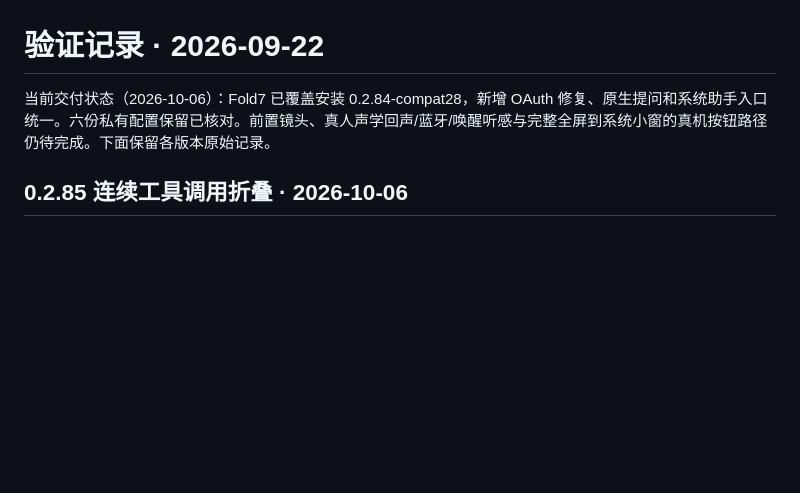
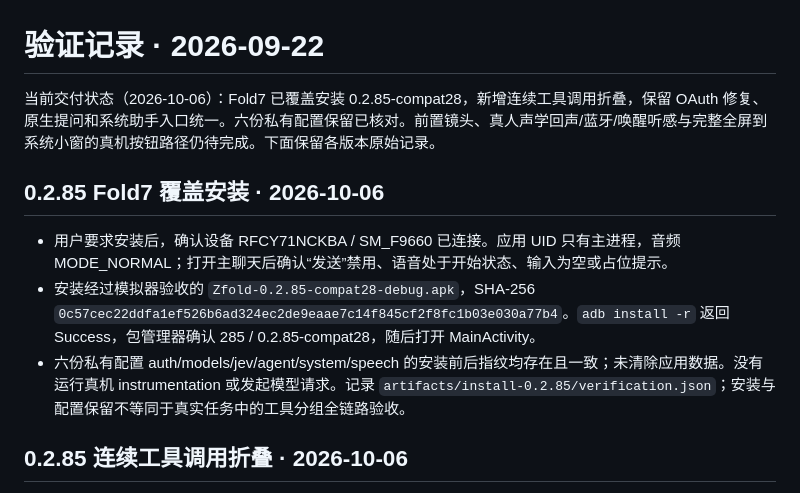
Before and after one commit to albin-zhu/pi-android, a Markdown page: VERIFICATION.md, the part around the change. GitHub-like rendering; blank space fills up the shorter version.

```diff
--- a/VERIFICATION.md
+++ b/VERIFICATION.md
@@ -1,6 +1,12 @@
 # 验证记录 · 2026-09-22
 
-当前交付状态（2026-10-06）：Fold7 已覆盖安装 0.2.84-compat28，新增 OAuth 修复、原生提问和系统助手入口统一。六份私有配置保留已核对。前置镜头、真人声学回声/蓝牙/唤醒听感与完整全屏到系统小窗的真机按钮路径仍待完成。下面保留各版本原始记录。
+当前交付状态（2026-10-06）：Fold7 已覆盖安装 0.2.85-compat28，新增连续工具调用折叠，保留 OAuth 修复、原生提问和系统助手入口统一。六份私有配置保留已核对。前置镜头、真人声学回声/蓝牙/唤醒听感与完整全屏到系统小窗的真机按钮路径仍待完成。下面保留各版本原始记录。
+
+## 0.2.85 Fold7 覆盖安装 · 2026-10-06
+
+- 用户要求安装后，确认设备 RFCY71NCKBA / SM_F9660 已连接。应用 UID 只有主进程，音频 MODE_NORMAL；打开主聊天后确认“发送”禁用、语音处于开始状态、输入为空或占位提示。
+- 安装经过模拟器验收的 `Zfold-0.2.85-compat28-debug.apk`，SHA-256 `0c57cec22ddfa1ef526b6ad324ec2de9eaae7c14f845cf2f8fc1b03e030a77b4`。`adb install -r` 返回 Success，包管理器确认 285 / 0.2.85-compat28，随后打开 MainActivity。
+- 六份私有配置 auth/models/jev/agent/system/speech 的安装前后指纹均存在且一致；未清除应用数据。没有运行真机 instrumentation 或发起模型请求。记录 `artifacts/install-0.2.85/verification.json`；安装与配置保留不等同于真实任务中的工具分组全链路验收。
 
 ## 0.2.85 连续工具调用折叠 · 2026-10-06
 
```
Also changed, not shown: README.md (+2 -0 lines).
